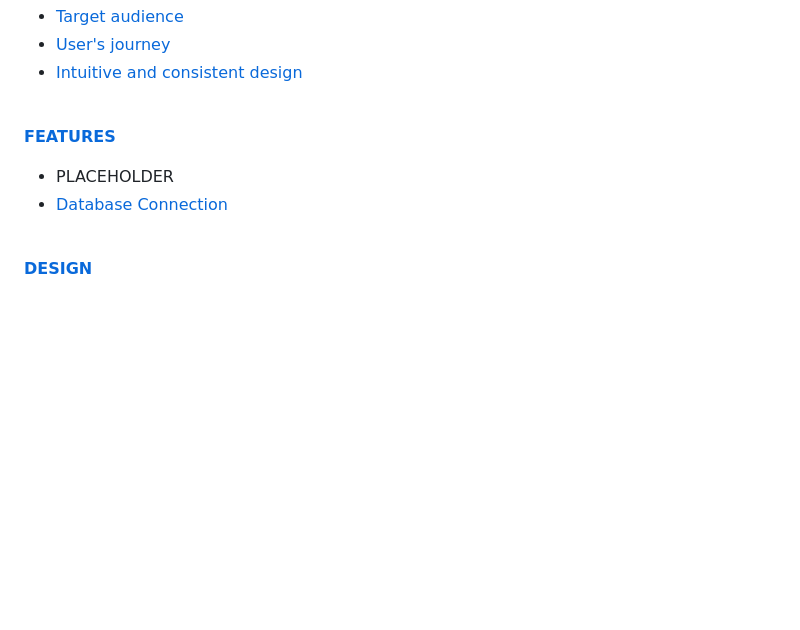
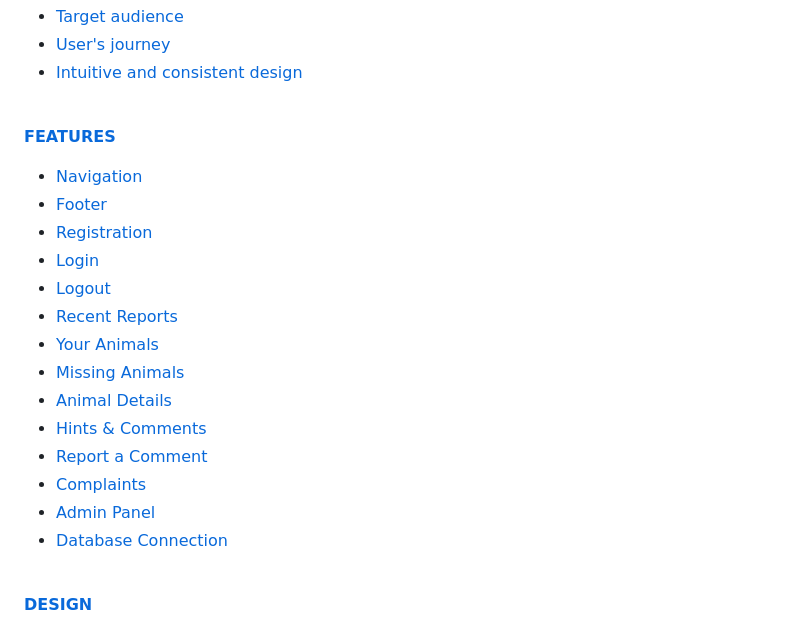
Before and after one commit to CI-Dominik/pp4-paw-pity, a Markdown page: README.md, the part around one of its changes. Drawn GitHub-style; blank space fills up the shorter version.

```diff
--- a/README.md
+++ b/README.md
@@ -16,7 +16,19 @@ Link to the live website: [Link to Paw Pity](https://pp4-paw-pity-7345de0c3b74.h
 <br>
 
 [**FEATURES**](#features)
-  * PLACEHOLDER
+  * [Navigation](#navigation)
+  * [Footer](#footer)
+  * [Registration](#registration)
+  * [Login](#login)
+  * [Logout](#logout)
+  * [Recent Reports](#recent-reports)
+  * [Your Animals](#your-animals)
+  * [Missing Animals](#missing-animals)
+  * [Animal Details](#aninmal-details)
+  * [Hints & Comments](#hints--comments)
+  * [Report a Comment](#report-a-comment)
+  * [Complaints](#complaints)
+  * [Admin Panel](#admin-panel)
   * [Database Connection](#database-connection)
 
 <br>
```
Also changed, not shown: other parts of README.md (+88 -8 lines).
